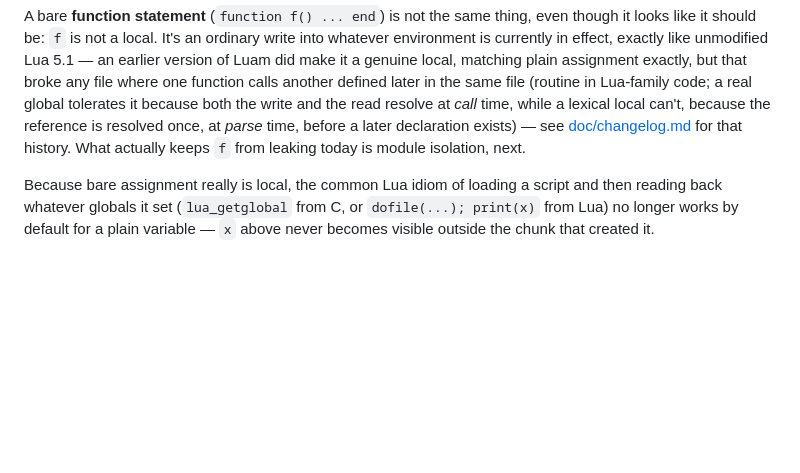
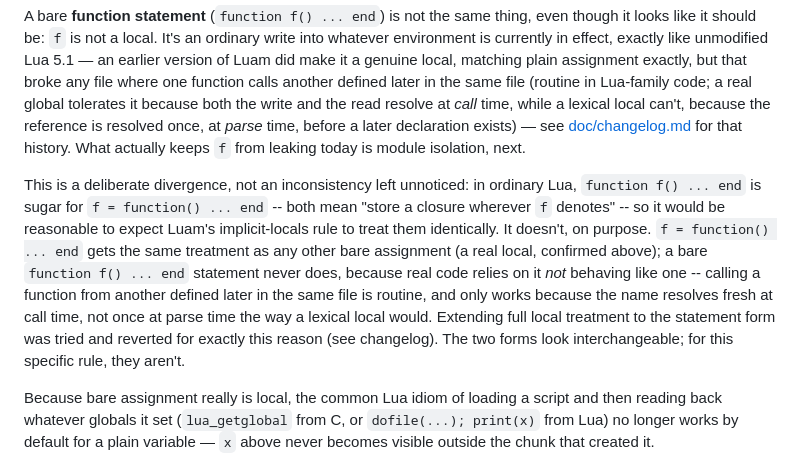
Before and after one commit to BenSiv/luam, a Markdown page: README.md, the part around the change. Drawn GitHub-style; blank space fills up the shorter version.

Commit message:
README: call out the assignment-form vs function-statement divergence explicitly
function f() end is textbook sugar for f = function() end, so a reader
would reasonably expect Luam's implicit-locals rule to treat both the
same way -- it doesn't, and the doc should say so plainly instead of
leaving that tension for a reader to notice and wonder if it's a bug.
Confirmed the assignment form was never actually at risk from anything
in this session's own work: `x = function() end` duplicated across
two dofile()'d files already stayed correctly un-collided with no
require() involved at all, since assignment()'s own implicit-local
transform never needed any of today's changes to begin with.

```diff
--- a/README.md
+++ b/README.md
@@ -32,6 +32,20 @@ resolve at *call* time, while a lexical local can't, because the reference
 is resolved once, at *parse* time, before a later declaration exists) — see
 [doc/changelog.md](doc/changelog.md) for that history. What actually keeps
 `f` from leaking today is module isolation, next.
+
+This is a deliberate divergence, not an inconsistency left unnoticed: in
+ordinary Lua, `function f() ... end` is sugar for `f = function() ... end`
+-- both mean "store a closure wherever `f` denotes" -- so it would be
+reasonable to expect Luam's implicit-locals rule to treat them identically.
+It doesn't, on purpose. `f = function() ... end` gets the same treatment as
+any other bare assignment (a real local, confirmed above); a bare
+`function f() ... end` statement never does, because real code relies on it
+*not* behaving like one -- calling a function from another defined later in
+the same file is routine, and only works because the name resolves fresh at
+call time, not once at parse time the way a lexical local would. Extending
+full local treatment to the statement form was tried and reverted for
+exactly this reason (see changelog). The two forms look interchangeable;
+for this specific rule, they aren't.
 
 Because bare assignment really is local, the common Lua idiom of loading a
 script and then reading back whatever globals it set (`lua_getglobal` from
```
